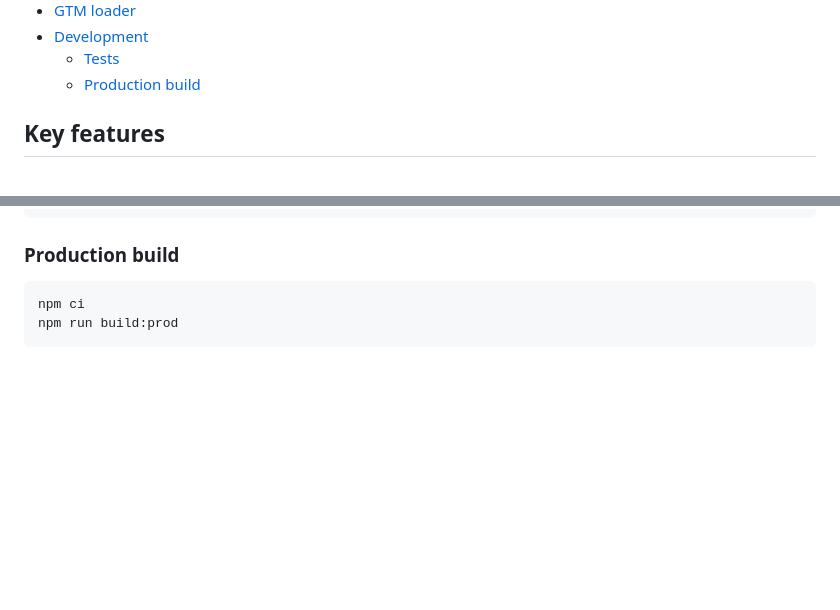
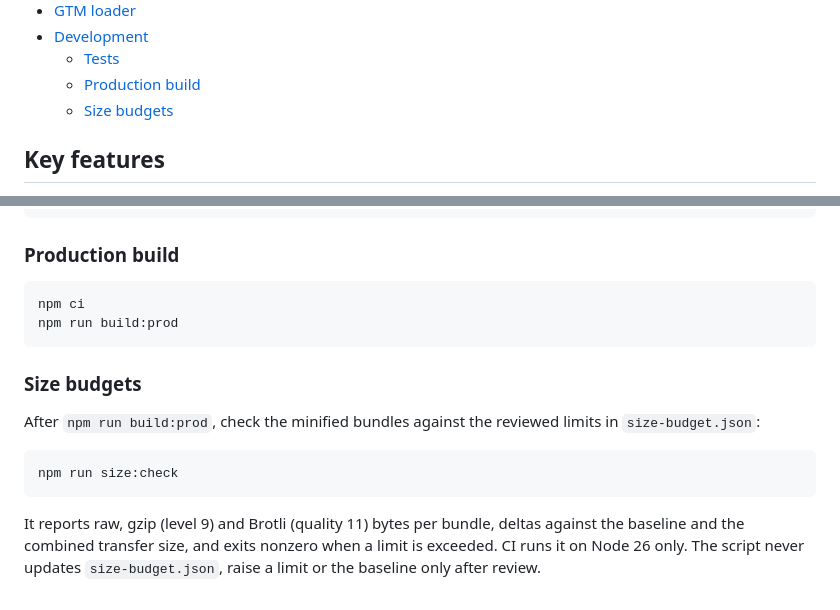
Before and after one commit to danielsitek/dgp-cookie-consent, a Markdown page: README.md, 2 parts joined by grey strips. Drawn GitHub-style; blank space fills up the shorter version.

Commit message:
document the size check

````diff
--- a/README.md
+++ b/README.md
@@ -43,6 +43,7 @@ Awesome one-of-a-kind Cookie Consent panel.
 - [Development](#development)
   - [Tests](#tests)
   - [Production build](#production-build)
+  - [Size budgets](#size-budgets)
 
 ## Key features
 
@@ -624,3 +625,13 @@ npm run lint:css
 npm ci
 npm run build:prod
 ```
+
+### Size budgets
+
+After `npm run build:prod`, check the minified bundles against the reviewed limits in `size-budget.json`:
+
+```
+npm run size:check
+```
+
+It reports raw, gzip (level 9) and Brotli (quality 11) bytes per bundle, deltas against the baseline and the combined transfer size, and exits nonzero when a limit is exceeded. CI runs it on Node 26 only. The script never updates `size-budget.json`, raise a limit or the baseline only after review.
````
